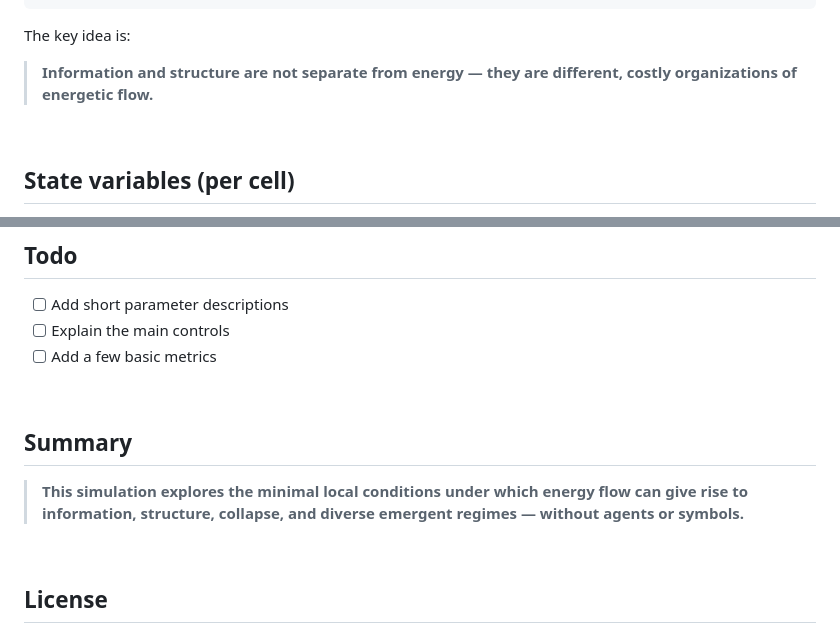
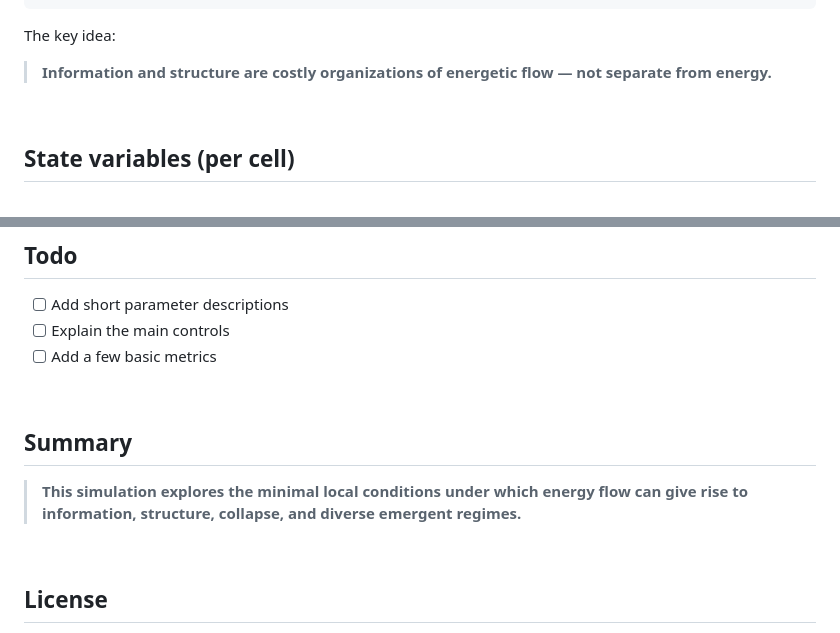
Before and after one commit to ThourayaBchir/energy-information-emergence, a Markdown page: README.md, 2 parts joined by grey strips. Rendered like a GitHub page.

````diff
--- a/README.md
+++ b/README.md
@@ -49,9 +49,9 @@ Structure is not injected. Information is not symbolic. Everything emerges from
             +----> back to flux
 ```
 
-The key idea is:
+The key idea:
 
-> **Information and structure are not separate from energy — they are different, costly organizations of energetic flow.**
+> **Information and structure are costly organizations of energetic flow — not separate from energy.**
 
 
 <br/>
@@ -255,9 +258,10 @@ Structure exists only because energy continuously pays for it. Collapse is not f
 
 <br/>
 
+
 ## Summary
 
-> **This simulation explores the minimal local conditions under which energy flow can give rise to information, structure, collapse, and diverse emergent regimes — without agents or symbols.**
+> **This simulation explores the minimal local conditions under which energy flow can give rise to information, structure, collapse, and diverse emergent regimes.**
 
 <br/>
 
````
Also changed, not shown: other parts of README.md (+14 -11 lines).
